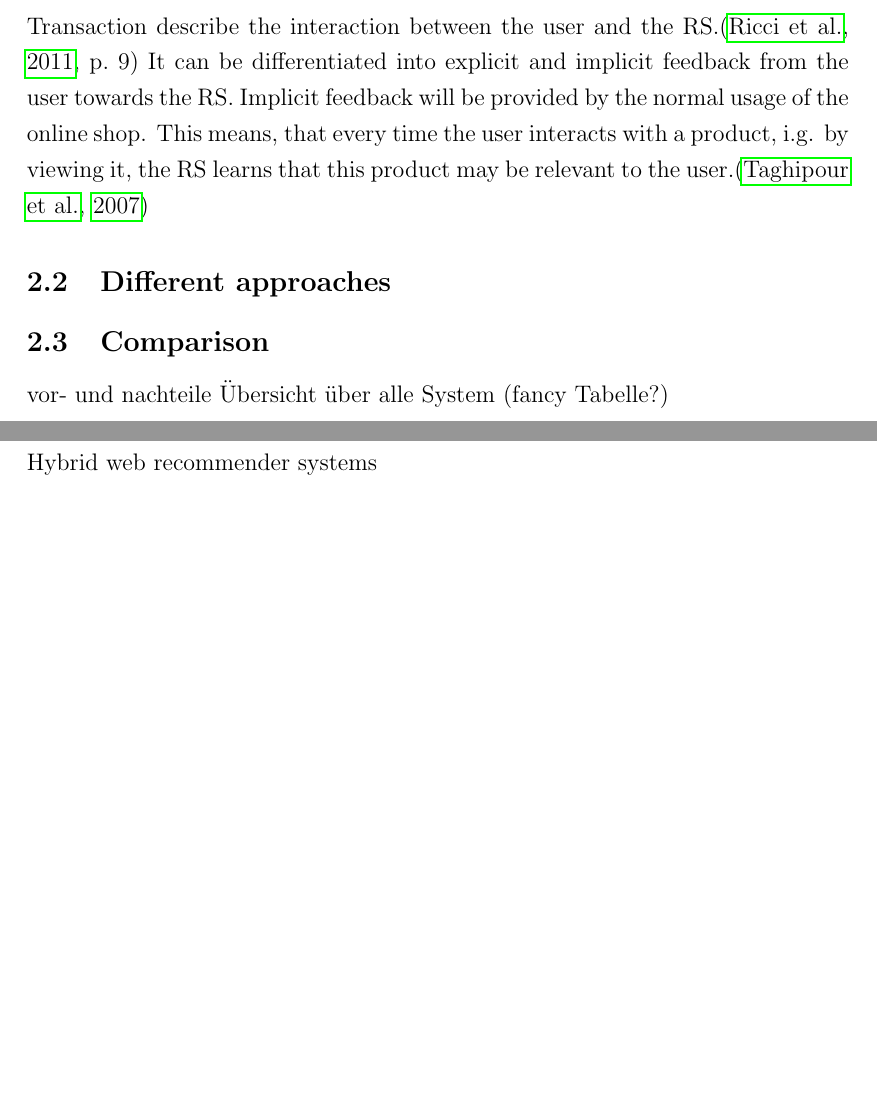
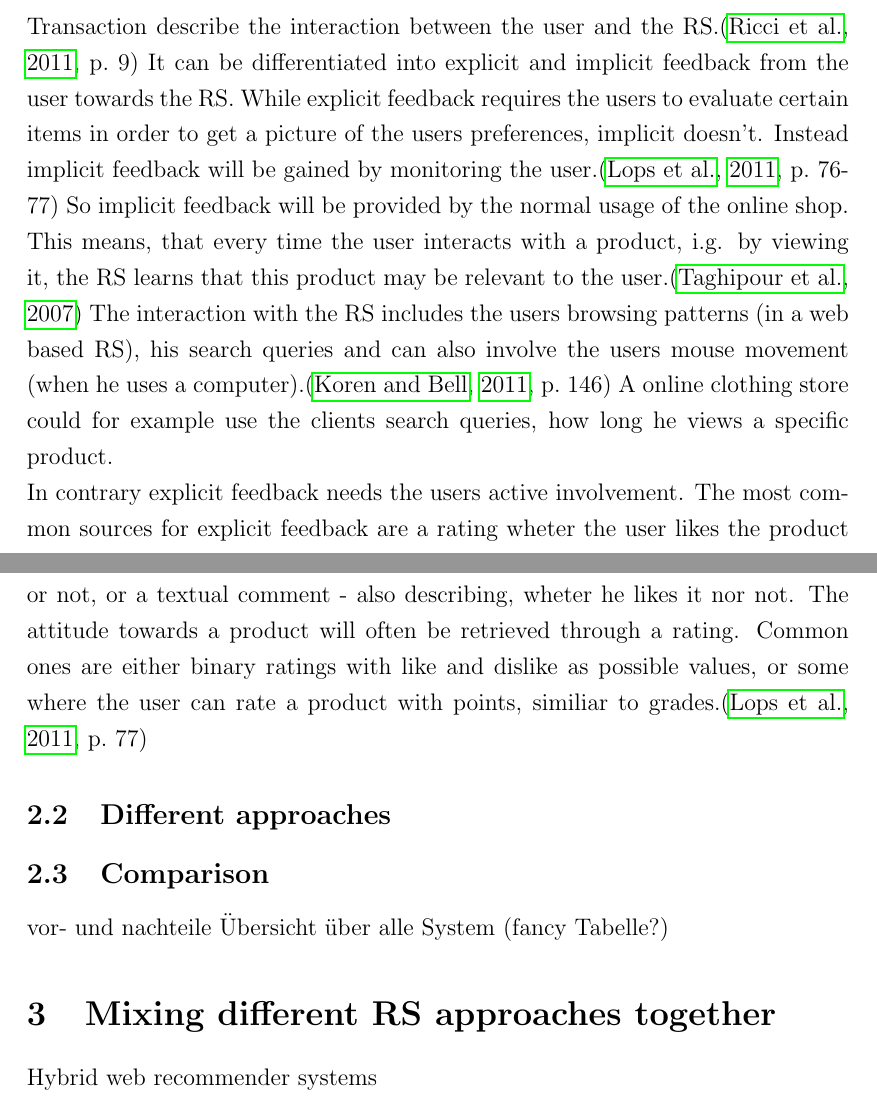
Before and after one commit to dustywind/bachelor-thesis, a LaTeX thesis (thesis/thesis.tex, which reads thesis/inc/recommendersystems/recommendersystems.tex): two parts of pages 5 and 6 of 9, joined at a grey line, cut so that both start at the same text, the shorter picture padded with empty space. Compiled offline with pdfLaTeX.

Commit message:
finished section RecommenderSystems.DataSources

```diff
--- a/thesis/inc/recommendersystems/recommendersystems.tex
+++ b/thesis/inc/recommendersystems/recommendersystems.tex
@@ -61,10 +61,16 @@ It is also possible, to use item-rankings or purchase history provided by users
 \paragraph{Transactions}~\\
 Transaction describe the interaction between the user and the RS.\citep[p.~9]{ricci:2011}
 It can be differentiated into explicit and implicit feedback from the user towards the RS.
-Implicit feedback will be provided by the normal usage of the online shop.
+While explicit feedback requires the users to evaluate certain items in order to get a picture of the users preferences, implicit doesn't.
+Instead implicit feedback will be gained by monitoring the user.\citep[p.~76-77]{lops:2011}
+So implicit feedback will be provided by the normal usage of the online shop.
 This means, that every time the user interacts with a product, i.g. by viewing it, the RS learns that this product may be relevant to the user.\citep{taghipour:2007}
-
-
+The interaction with the RS includes the users browsing patterns (in a web based RS), his search queries and can also involve the users mouse movement (when he uses a computer).\citep[p.~146]{koren:2011}
+A online clothing store could for example use the clients search queries, how long he views a specific product.\\
+In contrary explicit feedback needs the users active involvement.
+The most common sources for explicit feedback are a rating wheter the user likes the product or not, or a textual comment - also describing, wheter he likes it nor not.
+The attitude towards a product will often be retrieved through a rating.
+Common ones are either binary ratings with like and dislike as possible values, or some where the user can rate a product with points, similiar to grades.\citep[p.~77]{lops:2011}
 % erklaerung von Item, user, transaction als datasource anhand des beispieles eines Online Kleidungs shops
 
 
```
Also changed, not shown: thesis/inc/introduction/introduction.tex (+2 -3 lines), thesis/thesis.bib (+9 -0 lines).
